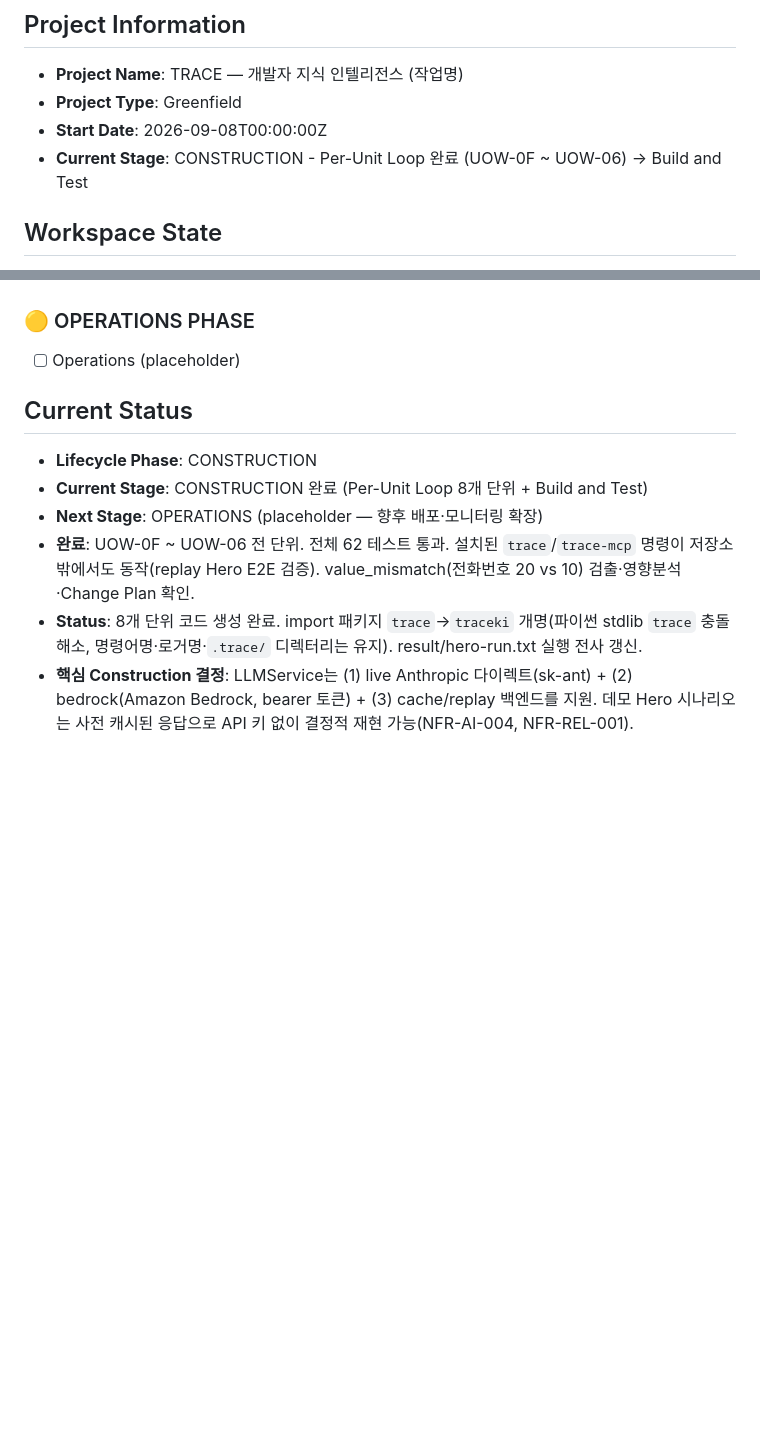
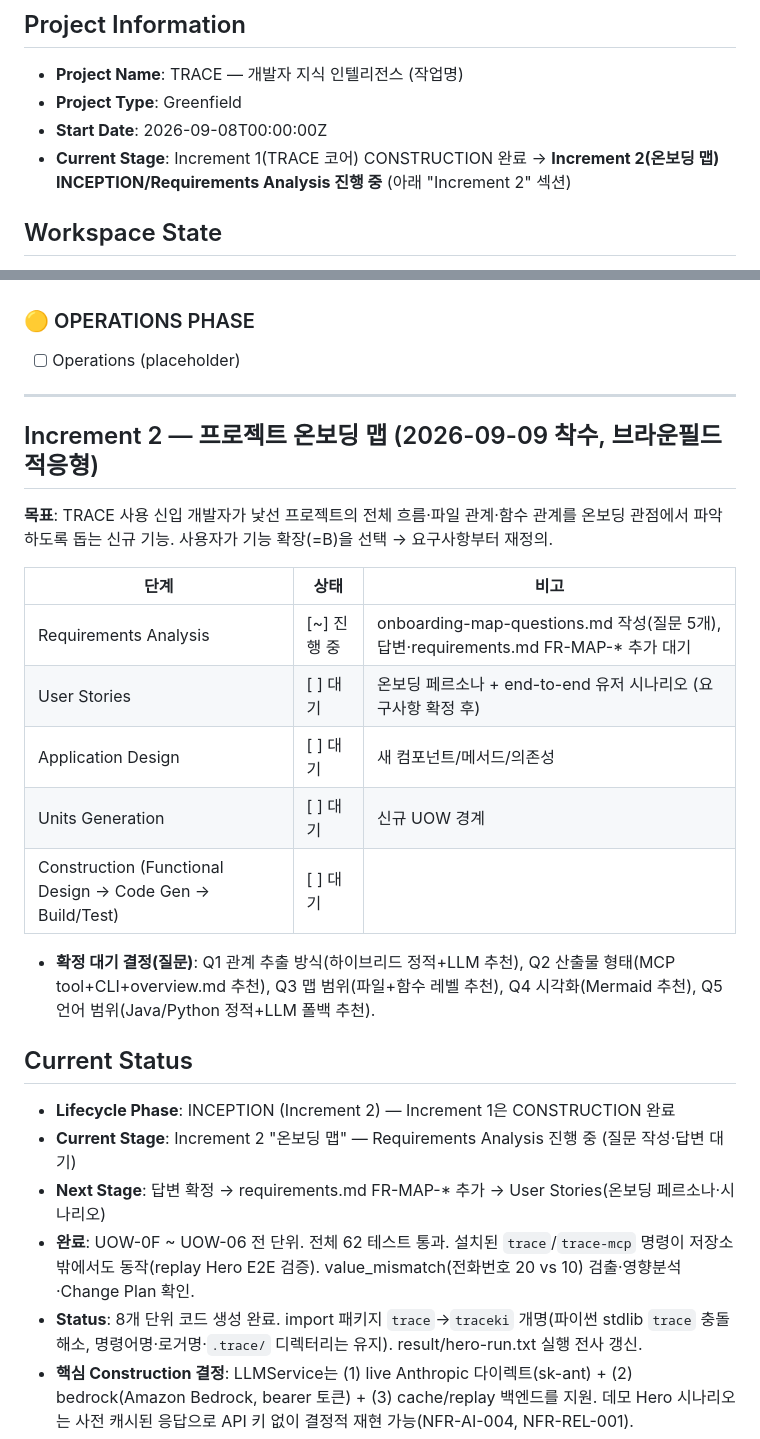
Before and after one commit to lkwoo/ddthon26-trace, a Markdown page: aidlc-docs/aidlc-state.md, 2 parts joined by grey strips. Drawn GitHub-style; blank space fills up the shorter version.

Commit message:
[AI-DLC:Inception/Requirements] aidlc-state에 Increment 2(온보딩 맵) 착수 반영 — 단계 추적 갱신
- 누락 보완: 온보딩 맵 증분 착수를 audit.md에만 남기고 state 미반영이던 것을 수정.
- Stage Progress에 "Increment 2" 섹션 신설(Requirements Analysis 진행 중, 이후 단계 대기),
  상단 Current Stage/Current Status를 Increment 2 INCEPTION/Requirements로 갱신.

Co-Authored-By: Claude Opus 4.8 (1M context) <noreply@anthropic.com>

```diff
--- a/aidlc-docs/aidlc-state.md
+++ b/aidlc-docs/aidlc-state.md
@@ -4,7 +4,7 @@
 - **Project Name**: TRACE — 개발자 지식 인텔리전스 (작업명)
 - **Project Type**: Greenfield
 - **Start Date**: 2026-09-08T00:00:00Z
-- **Current Stage**: CONSTRUCTION - Per-Unit Loop 완료 (UOW-0F ~ UOW-06) → Build and Test
+- **Current Stage**: Increment 1(TRACE 코어) CONSTRUCTION 완료 → **Increment 2(온보딩 맵) INCEPTION/Requirements Analysis 진행 중** (아래 "Increment 2" 섹션)
 
 ## Workspace State
 - **Existing Code**: No
@@ -81,10 +81,25 @@
 ### 🟡 OPERATIONS PHASE
 - [ ] Operations (placeholder)
 
+---
+
+## Increment 2 — 프로젝트 온보딩 맵 (2026-09-09 착수, 브라운필드 적응형)
+**목표**: TRACE 사용 신입 개발자가 낯선 프로젝트의 전체 흐름·파일 관계·함수 관계를 온보딩 관점에서 파악하도록 돕는 신규 기능. 사용자가 기능 확장(=B)을 선택 → 요구사항부터 재정의.
+
+| 단계 | 상태 | 비고 |
+|---|---|---|
+| Requirements Analysis | [~] 진행 중 | onboarding-map-questions.md 작성(질문 5개), 답변·requirements.md FR-MAP-* 추가 대기 |
+| User Stories | [ ] 대기 | 온보딩 페르소나 + end-to-end 유저 시나리오 (요구사항 확정 후) |
+| Application Design | [ ] 대기 | 새 컴포넌트/메서드/의존성 |
+| Units Generation | [ ] 대기 | 신규 UOW 경계 |
+| Construction (Functional Design → Code Gen → Build/Test) | [ ] 대기 | |
+
+- **확정 대기 결정(질문)**: Q1 관계 추출 방식(하이브리드 정적+LLM 추천), Q2 산출물 형태(MCP tool+CLI+overview.md 추천), Q3 맵 범위(파일+함수 레벨 추천), Q4 시각화(Mermaid 추천), Q5 언어 범위(Java/Python 정적+LLM 폴백 추천).
+
 ## Current Status
-- **Lifecycle Phase**: CONSTRUCTION
-- **Current Stage**: CONSTRUCTION 완료 (Per-Unit Loop 8개 단위 + Build and Test)
-- **Next Stage**: OPERATIONS (placeholder — 향후 배포·모니터링 확장)
+- **Lifecycle Phase**: INCEPTION (Increment 2) — Increment 1은 CONSTRUCTION 완료
+- **Current Stage**: Increment 2 "온보딩 맵" — Requirements Analysis 진행 중 (질문 작성·답변 대기)
+- **Next Stage**: 답변 확정 → requirements.md FR-MAP-* 추가 → User Stories(온보딩 페르소나·시나리오)
 - **완료**: UOW-0F ~ UOW-06 전 단위. 전체 62 테스트 통과. 설치된 `trace`/`trace-mcp` 명령이 저장소 밖에서도 동작(replay Hero E2E 검증). value_mismatch(전화번호 20 vs 10) 검출·영향분석·Change Plan 확인.
 - **Status**: 8개 단위 코드 생성 완료. import 패키지 `trace`→`traceki` 개명(파이썬 stdlib `trace` 충돌 해소, 명령어명·로거명·`.trace/` 디렉터리는 유지). result/hero-run.txt 실행 전사 갱신.
 - **핵심 Construction 결정**: LLMService는 (1) live Anthropic 다이렉트(sk-ant) + (2) bedrock(Amazon Bedrock, bearer 토큰) + (3) cache/replay 백엔드를 지원.
```
